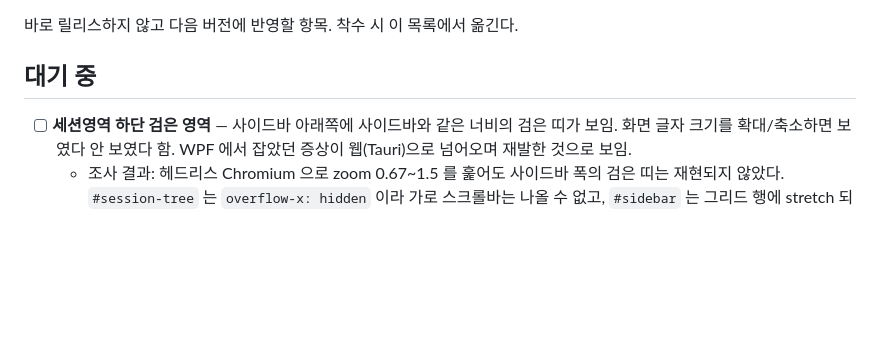
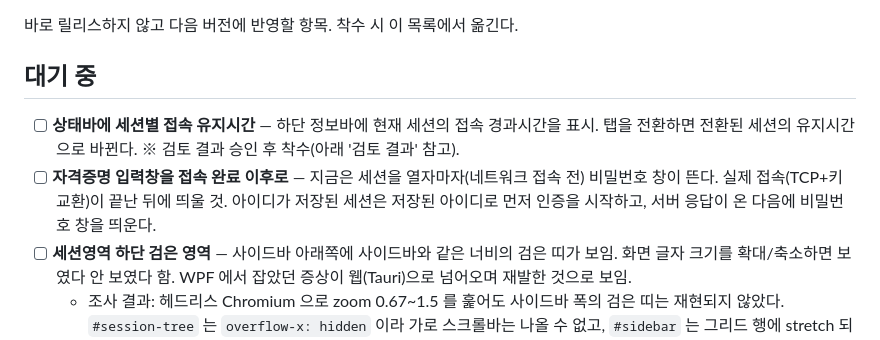
Before and after one commit to SeonghwanLee/SSHTool2, a Markdown page: BACKLOG.md, the part around the change. Drawn GitHub-style; blank space fills up the shorter version.

Commit message:
docs: 백로그 추가 — 상태바 접속 유지시간(검토 대기)/자격증명 입력 시점 변경
Co-Authored-By: Claude Opus 5 (1M context) <noreply@anthropic.com>

```diff
--- a/BACKLOG.md
+++ b/BACKLOG.md
@@ -3,6 +3,8 @@
 바로 릴리스하지 않고 다음 버전에 반영할 항목. 착수 시 이 목록에서 옮긴다.
 
 ## 대기 중
+- [ ] **상태바에 세션별 접속 유지시간** — 하단 정보바에 현재 세션의 접속 경과시간을 표시. 탭을 전환하면 전환된 세션의 유지시간으로 바뀐다. ※ 검토 결과 승인 후 착수(아래 '검토 결과' 참고).
+- [ ] **자격증명 입력창을 접속 완료 이후로** — 지금은 세션을 열자마자(네트워크 접속 전) 비밀번호 창이 뜬다. 실제 접속(TCP+키교환)이 끝난 뒤에 띄울 것. 아이디가 저장된 세션은 저장된 아이디로 먼저 인증을 시작하고, 서버 응답이 온 다음에 비밀번호 창을 띄운다.
 - [ ] **세션영역 하단 검은 영역** — 사이드바 아래쪽에 사이드바와 같은 너비의 검은 띠가 보임. 화면 글자 크기를 확대/축소하면 보였다 안 보였다 함. WPF 에서 잡았던 증상이 웹(Tauri)으로 넘어오며 재발한 것으로 보임.
   - 조사 결과: 헤드리스 Chromium 으로 zoom 0.67~1.5 를 훑어도 사이드바 폭의 검은 띠는 재현되지 않았다. `#session-tree` 는 `overflow-x: hidden` 이라 가로 스크롤바는 나올 수 없고, `#sidebar` 는 그리드 행에 stretch 되어 아래가 비지 않는다.
   - 다만 `#app { height: 100vh }` 는 CSS zoom 과 어긋나 앱 전체가 뷰포트보다 짧아지는 조건이 있었다(전폭 띠). 실제 WebView2 의 Ctrl+± 줌은 동작이 달라 이게 원인이라 단정할 수 없음.
```
